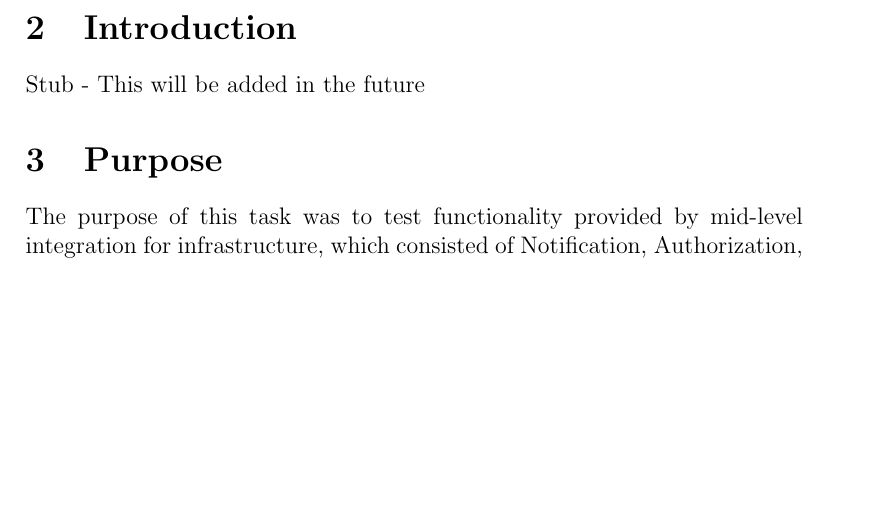
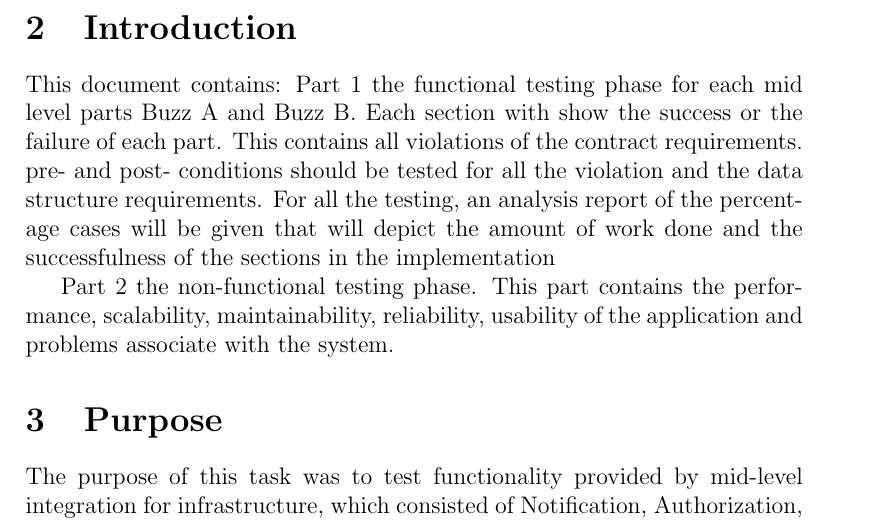
Before and after one commit to MatthewGouws/COS301_Testing_infrastrcuture, a LaTeX document (Infrastructure_Testing.tex): part of page 4 of 6 before the commit and part of page 4 of 7 after it, cut so that both start at the same text, the shorter picture padded with empty space. Compiled offline with pdfLaTeX.

Commit message:
Added introduction and some commenting

```diff
--- a/Infrastructure_Testing.tex
+++ b/Infrastructure_Testing.tex
@@ -29,10 +29,17 @@ Date & Version & Description\\ %NOTE: Necessary for [updated by] ?
 \tableofcontents
 \newpage
 
-\section{Introduction} % To be filled in at a later stage
-Stub - This will be added in the future
+\section{Introduction} % added by Andrew but please read over it and make corrections
+This document contains:
+Part 1 the functional testing phase for each mid level parts Buzz A and Buzz B.
+Each section with show the success or the failure of each part. This contains all violations of the contract requirements.
+pre- and post- conditions should be tested for all the violation and the data structure requirements.
+For all the testing, an analysis report of the percentage cases will be given that will depict the amount of work done and the successfulness of the sections in the implementation
 
-\section{Purpose} % To be filled in at a later stage
+Part 2 the non-functional testing phase.
+This part contains the performance, scalability, maintainability, reliability, usability of the application and problems associate with the system.
+
+\section{Purpose} % purpose seems to be in order
 The purpose of this task was to test functionality provided by mid-level integration for infrastructure, which consisted of Notification, Authorization, Spaces and CSDS.
 
 
```
